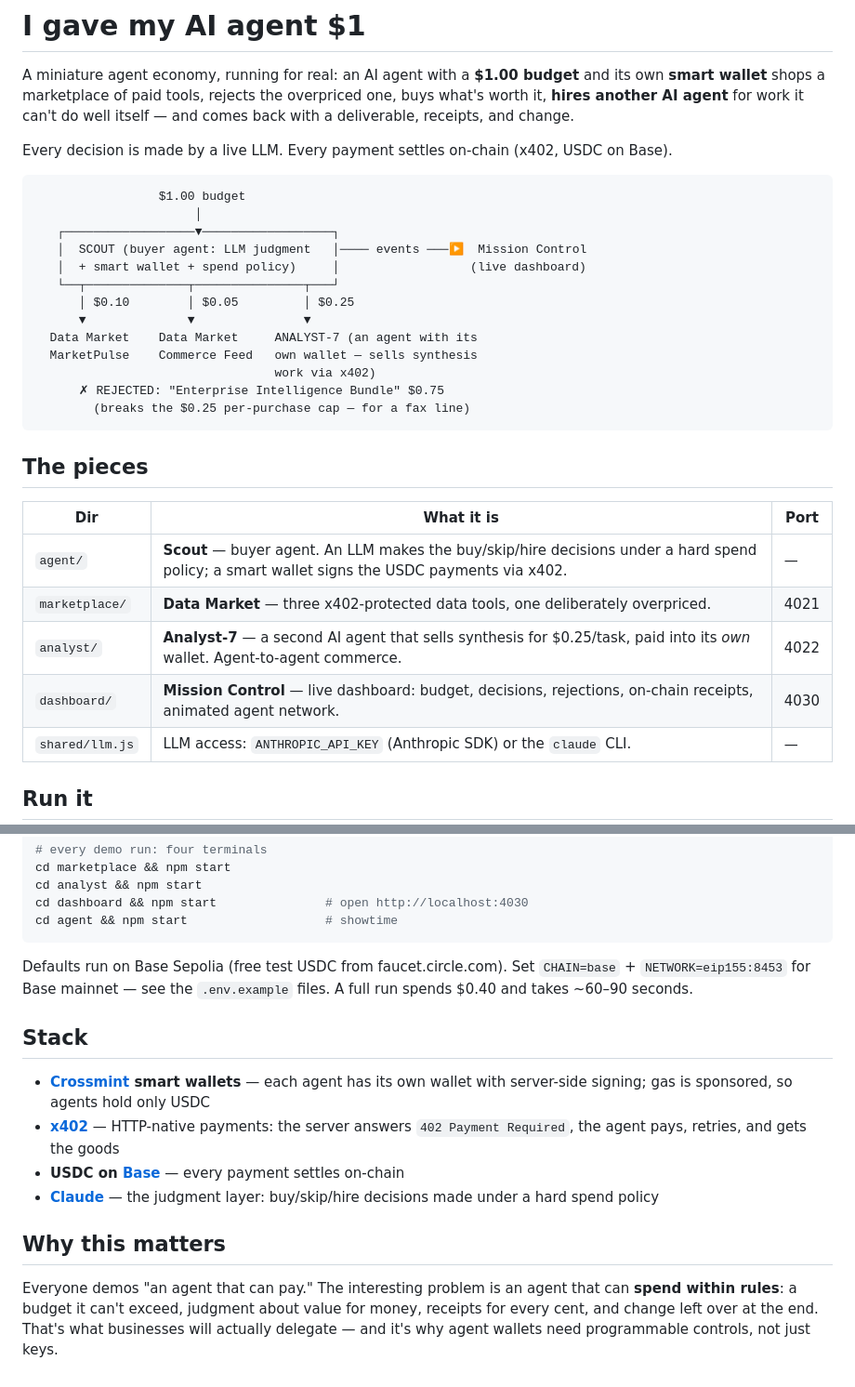
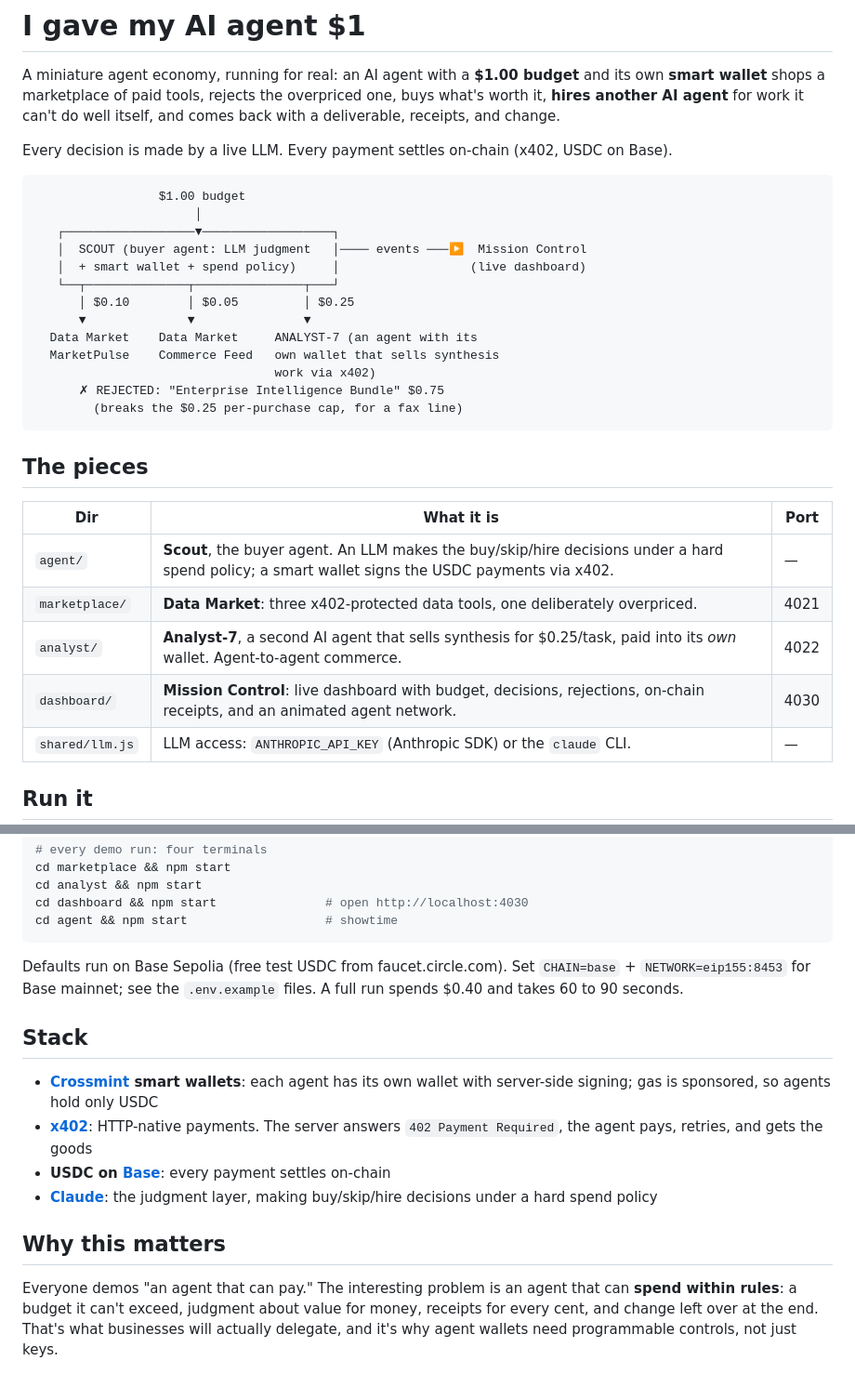
Before and after one commit to glabun002/agent-economy, a Markdown page: README.md, 2 parts joined by grey strips. Shown at 93% size. Rendered like a GitHub page.

Commit message:
Remove em dashes from README copy
Co-Authored-By: Claude Fable 5 <noreply@anthropic.com>

````diff
--- a/README.md
+++ b/README.md
@@ -3,7 +3,7 @@
 A miniature agent economy, running for real: an AI agent with a **$1.00 budget**
 and its own **smart wallet** shops a marketplace of paid tools, rejects the
 overpriced one, buys what's worth it, **hires another AI agent** for work it
-can't do well itself — and comes back with a deliverable, receipts, and change.
+can't do well itself, and comes back with a deliverable, receipts, and change.
 
 Every decision is made by a live LLM. Every payment settles on-chain
 (x402, USDC on Base).
@@ -18,20 +18,20 @@ Every decision is made by a live LLM. Every payment settles on-chain
       │ $0.10        │ $0.05         │ $0.25
       ▼              ▼               ▼
   Data Market    Data Market     ANALYST-7 (an agent with its
-  MarketPulse    Commerce Feed   own wallet — sells synthesis
+  MarketPulse    Commerce Feed   own wallet that sells synthesis
                                  work via x402)
       ✗ REJECTED: "Enterprise Intelligence Bundle" $0.75
-        (breaks the $0.25 per-purchase cap — for a fax line)
+        (breaks the $0.25 per-purchase cap, for a fax line)
 ```
 
 ## The pieces
 
 | Dir | What it is | Port |
 |---|---|---|
-| `agent/` | **Scout** — buyer agent. An LLM makes the buy/skip/hire decisions under a hard spend policy; a smart wallet signs the USDC payments via x402. | — |
-| `marketplace/` | **Data Market** — three x402-protected data tools, one deliberately overpriced. | 4021 |
-| `analyst/` | **Analyst-7** — a second AI agent that sells synthesis for $0.25/task, paid into its *own* wallet. Agent-to-agent commerce. | 4022 |
-| `dashboard/` | **Mission Control** — live dashboard: budget, decisions, rejections, on-chain receipts, animated agent network. | 4030 |
+| `agent/` | **Scout**, the buyer agent. An LLM makes the buy/skip/hire decisions under a hard spend policy; a smart wallet signs the USDC payments via x402. | — |
+| `marketplace/` | **Data Market**: three x402-protected data tools, one deliberately overpriced. | 4021 |
+| `analyst/` | **Analyst-7**, a second AI agent that sells synthesis for $0.25/task, paid into its *own* wallet. Agent-to-agent commerce. | 4022 |
+| `dashboard/` | **Mission Control**: live dashboard with budget, decisions, rejections, on-chain receipts, and an animated agent network. | 4030 |
 | `shared/llm.js` | LLM access: `ANTHROPIC_API_KEY` (Anthropic SDK) or the `claude` CLI. | — |
 
 ## Run it
@@ -50,25 +50,25 @@ cd agent && npm start                   # showtime
 ```
 
 Defaults run on Base Sepolia (free test USDC from faucet.circle.com).
-Set `CHAIN=base` + `NETWORK=eip155:8453` for Base mainnet — see the
-`.env.example` files. A full run spends $0.40 and takes ~60–90 seconds.
+Set `CHAIN=base` + `NETWORK=eip155:8453` for Base mainnet; see the
+`.env.example` files. A full run spends $0.40 and takes 60 to 90 seconds.
 
 ## Stack
 
-- **[Crossmint](https://www.crossmint.com) smart wallets** — each agent has
+- **[Crossmint](https://www.crossmint.com) smart wallets**: each agent has
   its own wallet with server-side signing; gas is sponsored, so agents hold
   only USDC
-- **[x402](https://docs.crossmint.com/agents/payment-flows/x402)** — HTTP-native
-  payments: the server answers `402 Payment Required`, the agent pays, retries,
+- **[x402](https://docs.crossmint.com/agents/payment-flows/x402)**: HTTP-native
+  payments. The server answers `402 Payment Required`, the agent pays, retries,
   and gets the goods
-- **USDC on [Base](https://base.org)** — every payment settles on-chain
-- **[Claude](https://claude.com)** — the judgment layer: buy/skip/hire
-  decisions made under a hard spend policy
+- **USDC on [Base](https://base.org)**: every payment settles on-chain
+- **[Claude](https://claude.com)**: the judgment layer, making buy/skip/hire
+  decisions under a hard spend policy
 
 ## Why this matters
 
 Everyone demos "an agent that can pay." The interesting problem is an agent
 that can **spend within rules**: a budget it can't exceed, judgment about
 value for money, receipts for every cent, and change left over at the end.
-That's what businesses will actually delegate — and it's why agent wallets
+That's what businesses will actually delegate, and it's why agent wallets
 need programmable controls, not just keys.
````
